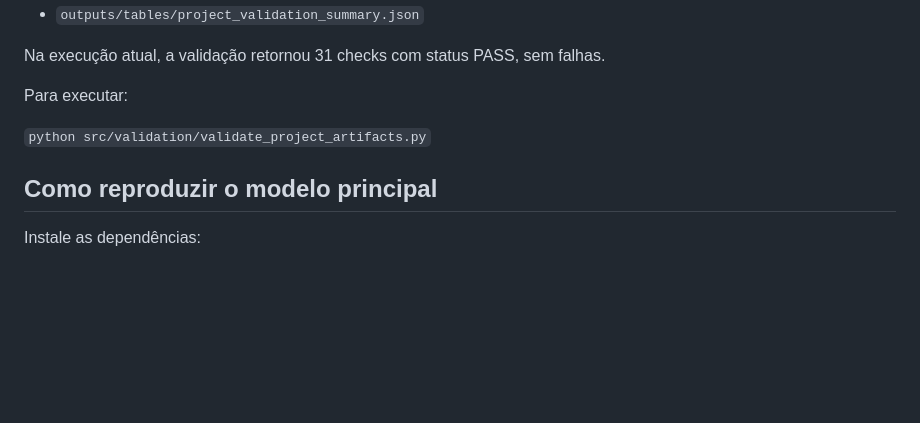
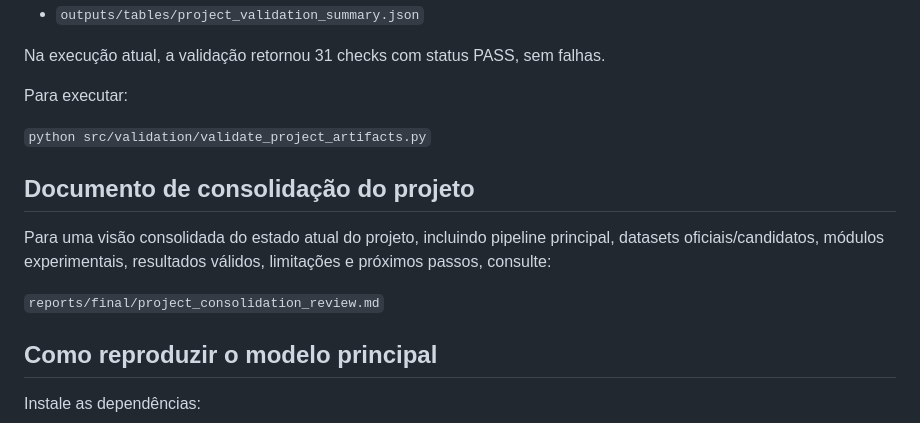
Before and after one commit to enzo-going/international-conflict-risk-ml, a Markdown page: README.md, the part around the change. Drawn GitHub-style; blank space fills up the shorter version.

Commit message:
docs: link project consolidation review

```diff
--- a/README.md
+++ b/README.md
@@ -361,6 +361,12 @@ Para executar:
 
 `python src/validation/validate_project_artifacts.py`
 
+## Documento de consolidação do projeto
+
+Para uma visão consolidada do estado atual do projeto, incluindo pipeline principal, datasets oficiais/candidatos, módulos experimentais, resultados válidos, limitações e próximos passos, consulte:
+
+`reports/final/project_consolidation_review.md`
+
 ## Como reproduzir o modelo principal
 
 Instale as dependências:
```
Also changed, not shown: docs/project_map.md (+1 -0 lines).
